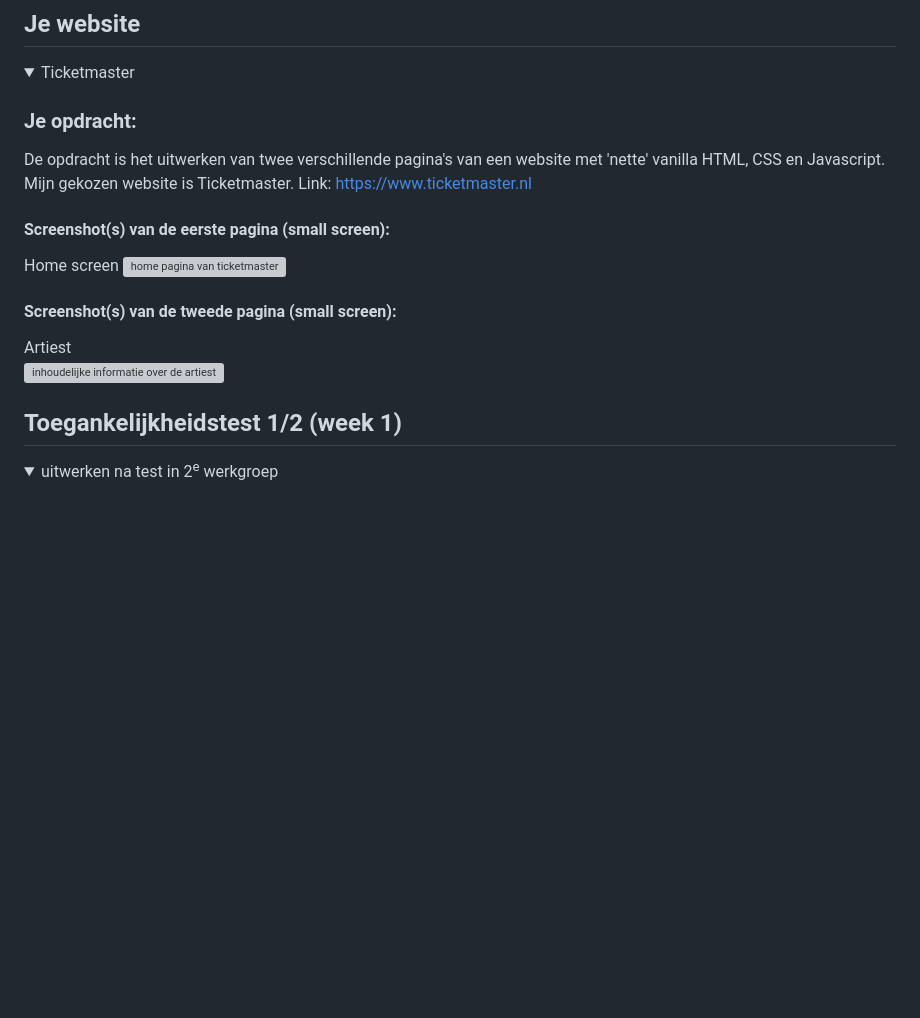
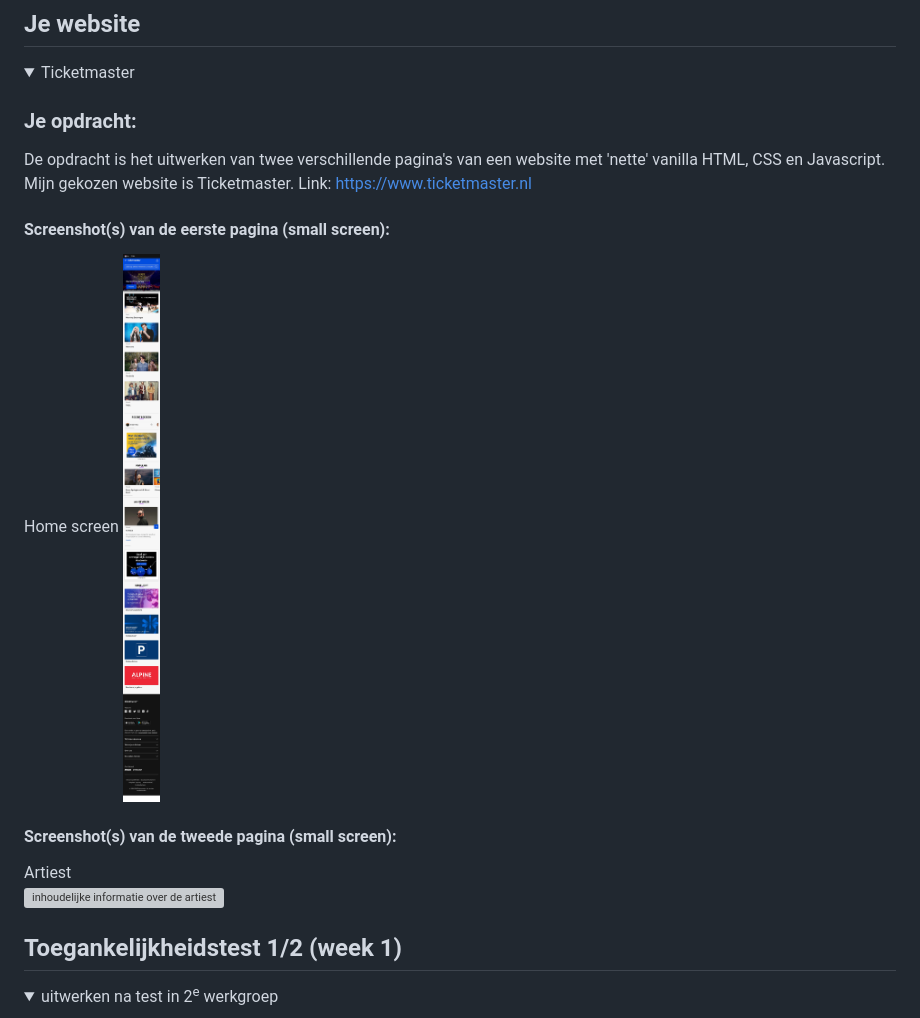
Before and after one commit to miladewaard/blokweb23-24, a Markdown page: README.md, the part around one of its changes. Drawn GitHub-style; folded sections open; blank space fills up the shorter version; grey boxes are pictures that could not be loaded.

```diff
--- a/README.md
+++ b/README.md
@@ -41,7 +41,7 @@ Nb. Door *open* toe te voegen aan een *details* element kun je deze standaard op
 
   #### Screenshot(s) van de eerste pagina (small screen):
   Home screen
-  <img src="readme-images/desktop_homescreen.jpg" width="375px" alt="home pagina van ticketmaster">
+  <img src="readme-images/mobiel_homescreen.jpg" width="375px" alt="home pagina van ticketmaster">
 
   #### Screenshot(s) van de tweede pagina (small screen):
   Artiest
```
Also changed, not shown: other parts of README.md (+1 -1 lines).
